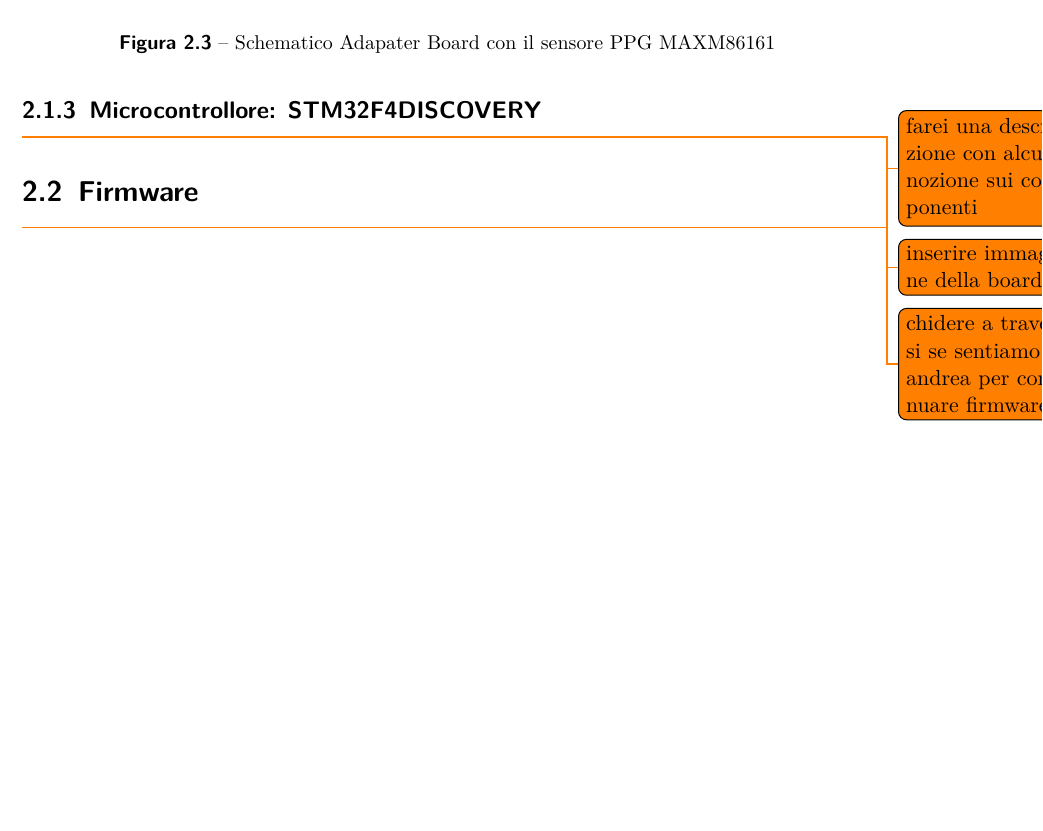
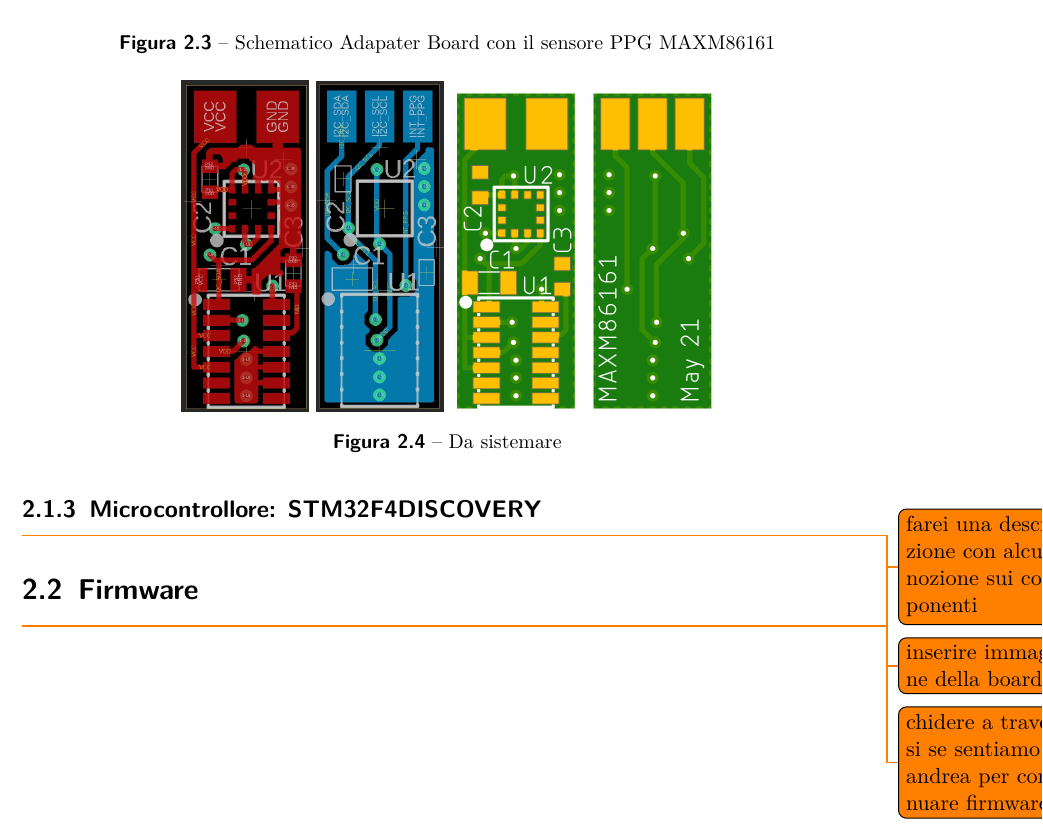
Before and after one commit to wasim-essbai/DRIVERS_PPG, a LaTeX book (Tesi/Tesi.tex, which reads Tesi/TextFiles/Progetto della piattaforma indossabile/Hardware dell’adapter board.tex): part of page 23 of 32 before the commit and part of page 23 of 30 after it, cut so that both start at the same text, the shorter picture padded with empty space. Compiled offline with pdfLaTeX.

Commit message:
dimensionamento immagini

```diff
--- a/Tesi/TextFiles/Progetto della piattaforma indossabile/Hardware dell’adapter board.tex
+++ b/Tesi/TextFiles/Progetto della piattaforma indossabile/Hardware dell’adapter board.tex
@@ -42,3 +42,7 @@
 \todo{Immagini da sistemare per metterle in fila a stessa dimensione}
 \begin{figure}[h]
 	\centering
+	\includegraphics[width=0.15\linewidth]{ImageFiles/Hardware/layout_top_maxm}
+	\includegraphics[width=0.15\linewidth]{ImageFiles/Hardware/layout_bottom_maxm}
+	\includegraphics[width=0.15\linewidth]{ImageFiles/Hardware/manifacturing_top_maxm}
+	\includegraphics[width=0.15\linewidth]{ImageFiles/Hardware/manifacturing_bottom_maxm}
```
Also changed, not shown: Tesi/ImageFiles/Hardware/manifacturing_bottom_max.png, Tesi/ImageFiles/Hardware/manifacturing_bottom_maxm.png, Tesi/ImageFiles/Hardware/manifacturing_top_maxm.png, Tesi/TextFiles/Progetto della piattaforma indossabile/Hardware dell’adapter board.tex (4 more changed lines).
